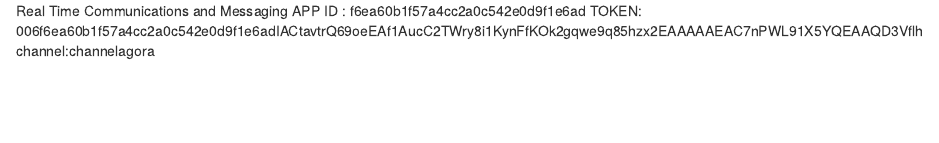
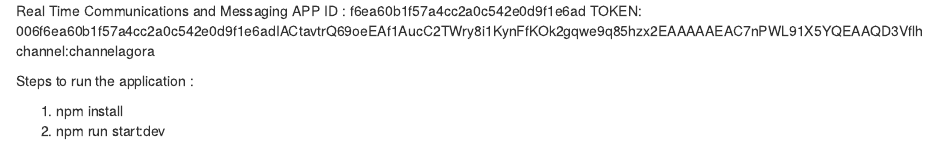
Before and after one commit to rekha091216/RTC-RTM, an R Markdown document (Readme.rmd): the page in a window 1100 px wide, from its top. Rendered offline with R 4.5, knitr and Pandoc, with nearby package versions.

Commit message:
Update Readme.rmd

```diff
--- a/Readme.rmd
+++ b/Readme.rmd
@@ -2,3 +2,9 @@
 APP ID : f6ea60b1f57a4cc2a0c542e0d9f1e6ad
 TOKEN: 006f6ea60b1f57a4cc2a0c542e0d9f1e6adIACtavtrQ69oeEAf1AucC2TWry8i1KynFfKOk2gqwe9q85hzx2EAAAAAEAC7nPWL91X5YQEAAQD3Vflh
 channel:channelagora
+
+
+Steps to run the application :
+
+1) npm install
+2) npm run start:dev
```
